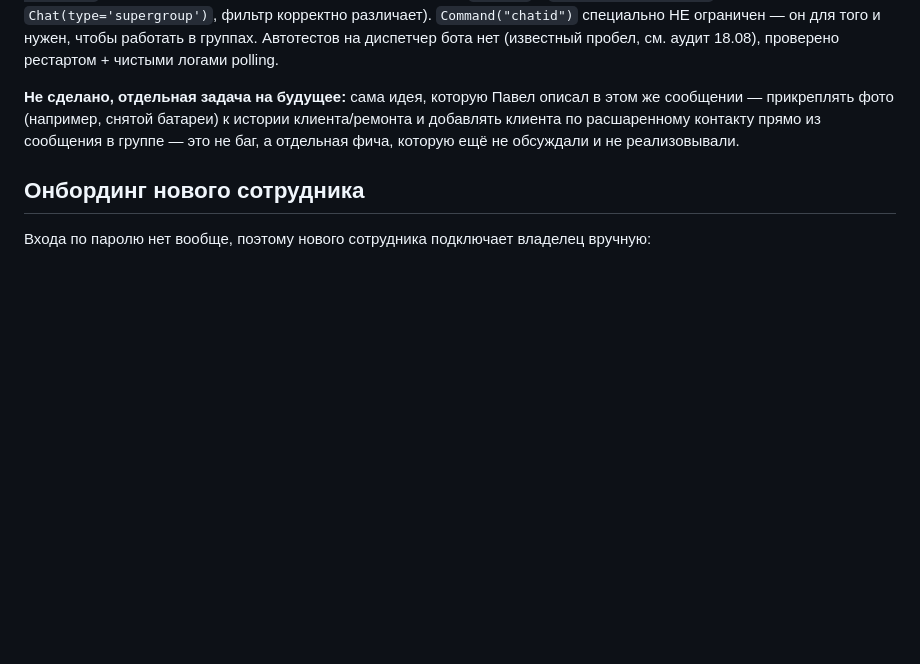
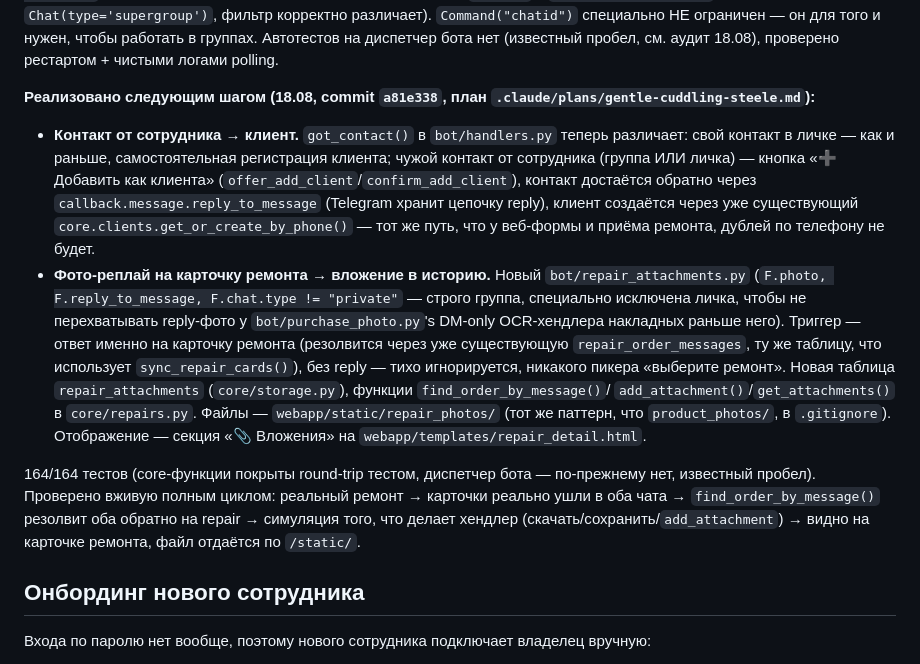
Before and after one commit to Lizard-hoppers/srm-shop-rem, a Markdown page: OPERATIONS.md, the part around the change. Drawn GitHub-style; blank space fills up the shorter version.

Commit message:
Document group contact/attachment feature in OPERATIONS.md

```diff
--- a/OPERATIONS.md
+++ b/OPERATIONS.md
@@ -341,11 +341,39 @@ CSS/JS-баги в этом проекте воспроизводятся тол
 Автотестов на диспетчер бота нет (известный пробел, см. аудит 18.08),
 проверено рестартом + чистыми логами polling.
 
-**Не сделано, отдельная задача на будущее:** сама идея, которую Павел
-описал в этом же сообщении — прикреплять фото (например, снятой батареи)
-к истории клиента/ремонта и добавлять клиента по расшаренному контакту
-прямо из сообщения в группе — это не баг, а отдельная фича, которую ещё
-не обсуждали и не реализовывали.
+**Реализовано следующим шагом (18.08, commit `a81e338`, план
+`.claude/plans/gentle-cuddling-steele.md`):**
+
+- **Контакт от сотрудника → клиент.** `got_contact()` в
+  `bot/handlers.py` теперь различает: свой контакт в личке — как и
+  раньше, самостоятельная регистрация клиента; чужой контакт от
+  сотрудника (группа ИЛИ личка) — кнопка «➕ Добавить как клиента»
+  (`offer_add_client`/`confirm_add_client`), контакт достаётся обратно
+  через `callback.message.reply_to_message` (Telegram хранит цепочку
+  reply), клиент создаётся через уже существующий
+  `core.clients.get_or_create_by_phone()` — тот же путь, что у веб-формы
+  и приёма ремонта, дублей по телефону не будет.
+- **Фото-реплай на карточку ремонта → вложение в историю.** Новый
+  `bot/repair_attachments.py`
+  (`F.photo, F.reply_to_message, F.chat.type != "private"` — строго
+  группа, специально исключена личка, чтобы не перехватывать
+  reply-фото у `bot/purchase_photo.py`'s DM-only OCR-хендлера накладных
+  раньше него). Триггер — ответ именно на карточку ремонта (резолвится
+  через уже существующую `repair_order_messages`, ту же таблицу, что
+  использует `sync_repair_cards()`), без reply — тихо игнорируется,
+  никакого пикера «выберите ремонт». Новая таблица `repair_attachments`
+  (`core/storage.py`), функции `find_order_by_message()`/
+  `add_attachment()`/`get_attachments()` в `core/repairs.py`. Файлы —
+  `webapp/static/repair_photos/` (тот же паттерн, что `product_photos/`,
+  в `.gitignore`). Отображение — секция «📎 Вложения» на
+  `webapp/templates/repair_detail.html`.
+
+164/164 тестов (core-функции покрыты round-trip тестом, диспетчер бота —
+по-прежнему нет, известный пробел). Проверено вживую полным циклом:
+реальный ремонт → карточки реально ушли в оба чата → `find_order_by_message()`
+резолвит оба обратно на repair → симуляция того, что делает хендлер
+(скачать/сохранить/`add_attachment`) → видно на карточке ремонта, файл
+отдаётся по `/static/`.
 
 ## Онбординг нового сотрудника
 
```
